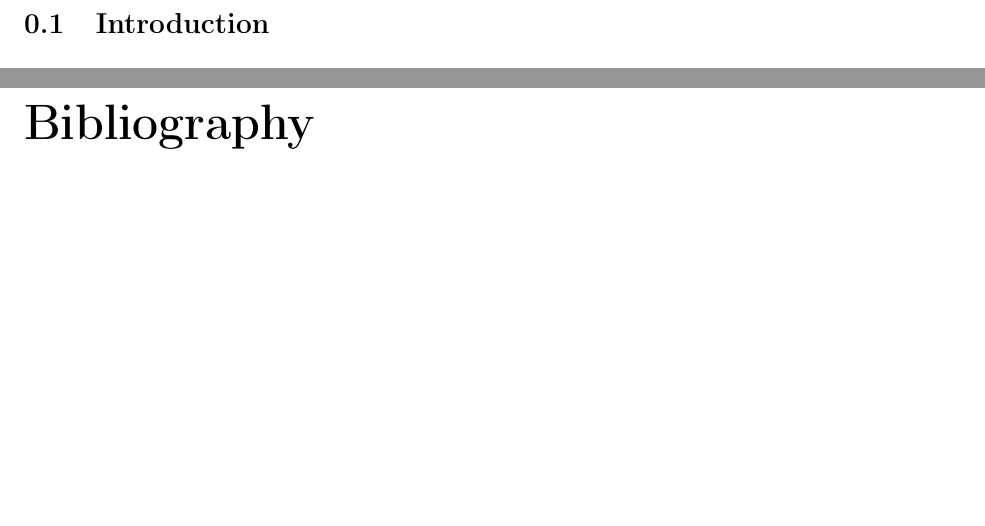
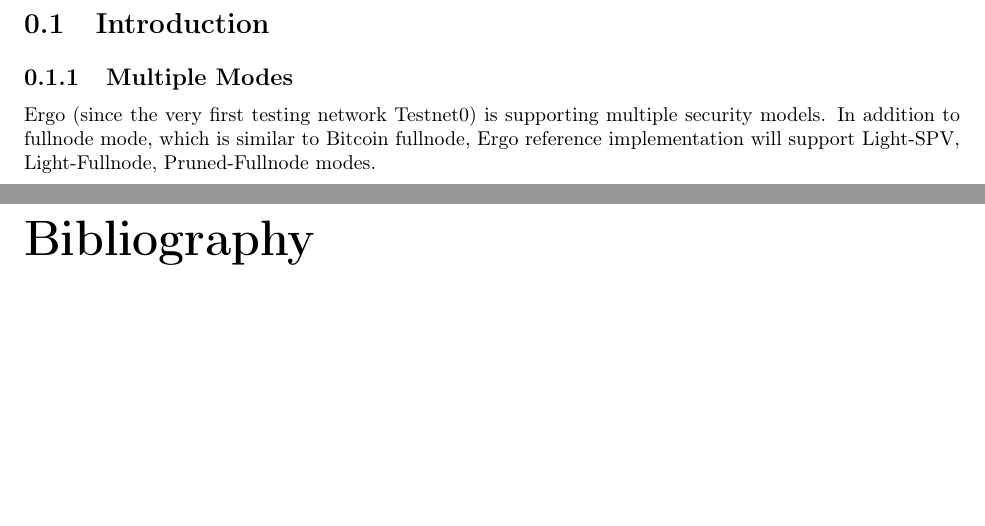
Before and after one commit to ergoplatform/ergo, a LaTeX document (papers/yellow/main.tex): two parts of pages 2 and 3 of 3, joined at a grey line, cut so that both start at the same text. Compiled offline with pdfLaTeX.

Commit message:
Multiple Modes-Ypaper

```diff
--- a/papers/yellow/main.tex
+++ b/papers/yellow/main.tex
@@ -123,6 +123,8 @@
 \maketitle
 
 \section{Introduction}
+\subsection{Multiple Modes}
+Ergo (since the very first testing network Testnet0) is supporting multiple security models. In addition to fullnode mode, which is similar to Bitcoin fullnode, Ergo reference implementation will support Light-SPV, Light-Fullnode, Pruned-Fullnode modes.
 
 \bibliographystyle{elsarticle-num}
 \bibliography{sources.bib}
```
